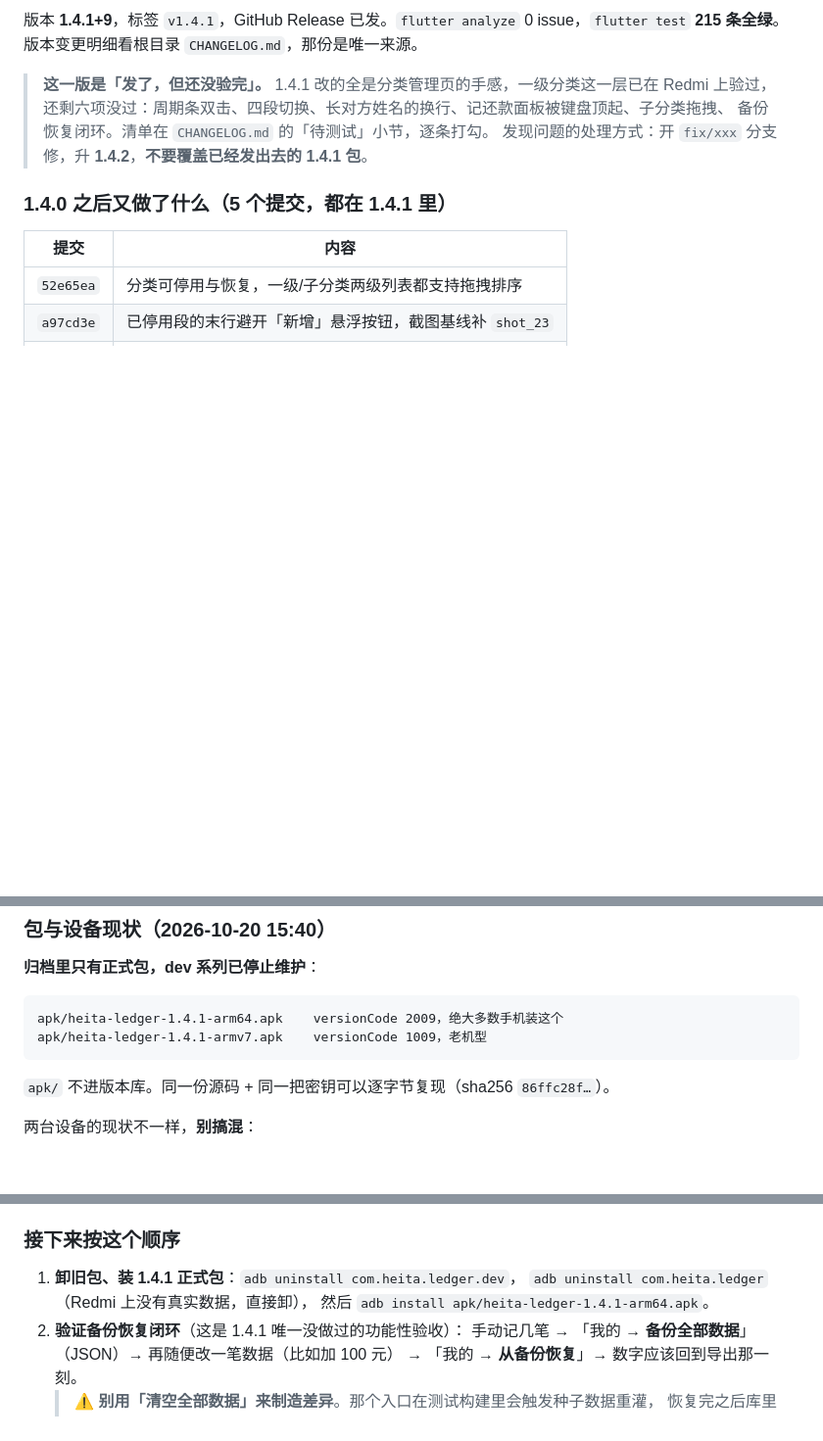
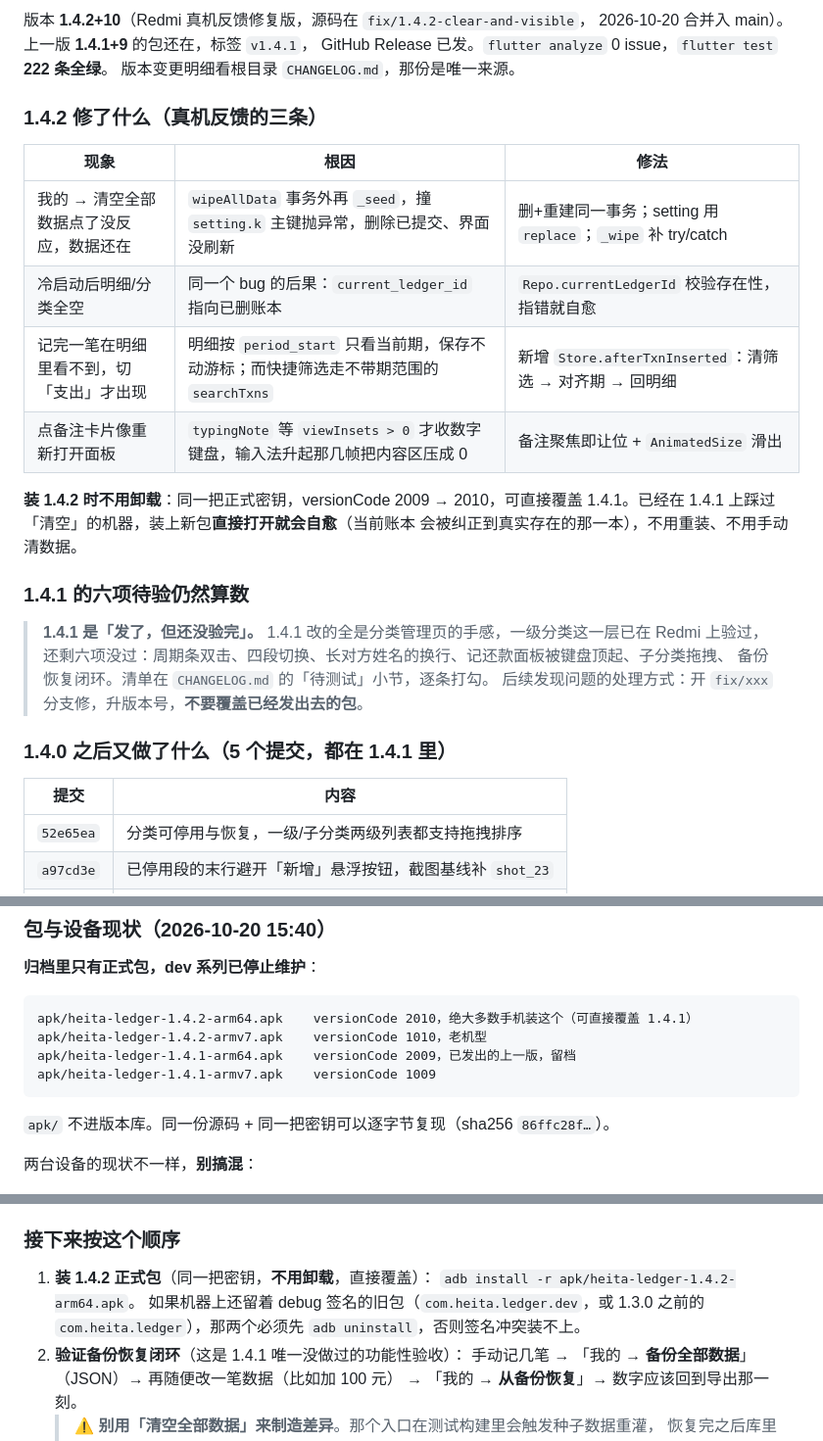
Before and after one commit to LanMao-213/heita-ledger, a Markdown page: docs/交接说明.md, 3 parts joined by grey strips. Shown at 98% size. Drawn GitHub-style; blank space fills up the shorter version.

Commit message:
docs: 交接说明对齐到 1.4.2，写清三个真机问题的根因与装机方式

````diff
--- a/docs/交接说明.md
+++ b/docs/交接说明.md
@@ -481,11 +481,28 @@ PRD 里也写了**明确不做**的事（联网、云同步、理财、社区、
 
-版本 **1.4.1+9**，标签 `v1.4.1`，GitHub Release 已发。`flutter analyze` 0 issue，`flutter test` **215 条全绿**。
+版本 **1.4.2+10**（Redmi 真机反馈修复版，源码在 `fix/1.4.2-clear-and-visible`，
+2026-10-20 合并入 main）。上一版 **1.4.1+9** 的包还在，标签 `v1.4.1`，
+GitHub Release 已发。`flutter analyze` 0 issue，`flutter test` **222 条全绿**。
 版本变更明细看根目录 `CHANGELOG.md`，那份是唯一来源。
 
-> **这一版是「发了，但还没验完」。** 1.4.1 改的全是分类管理页的手感，一级分类这一层已在 Redmi 上验过，
+### 1.4.2 修了什么（真机反馈的三条）
+
+| 现象 | 根因 | 修法 |
+| --- | --- | --- |
+| 我的 → 清空全部数据点了没反应，数据还在 | `wipeAllData` 事务外再 `_seed`，撞 `setting.k` 主键抛异常，删除已提交、界面没刷新 | 删+重建同一事务；setting 用 `replace`；`_wipe` 补 try/catch |
+| 冷启动后明细/分类全空 | 同一个 bug 的后果：`current_ledger_id` 指向已删账本 | `Repo.currentLedgerId` 校验存在性，指错就自愈 |
+| 记完一笔在明细里看不到，切「支出」才出现 | 明细按 `period_start` 只看当前期，保存不动游标；而快捷筛选走不带期范围的 `searchTxns` | 新增 `Store.afterTxnInserted`：清筛选 → 对齐期 → 回明细 |
+| 点备注卡片像重新打开面板 | `typingNote` 等 `viewInsets > 0` 才收数字键盘，输入法升起那几帧把内容区压成 0 | 备注聚焦即让位 + `AnimatedSize` 滑出 |
+
+**装 1.4.2 时不用卸载**：同一把正式密钥，versionCode 2009 → 2010，可直接覆盖
+1.4.1。已经在 1.4.1 上踩过「清空」的机器，装上新包**直接打开就会自愈**（当前账本
+会被纠正到真实存在的那一本），不用重装、不用手动清数据。
+
+### 1.4.1 的六项待验仍然算数
+
+> **1.4.1 是「发了，但还没验完」。** 1.4.1 改的全是分类管理页的手感，一级分类这一层已在 Redmi 上验过，
 > 还剩六项没过：周期条双击、四段切换、长对方姓名的换行、记还款面板被键盘顶起、子分类拖拽、
 > 备份恢复闭环。清单在 `CHANGELOG.md` 的「待测试」小节，逐条打勾。
-> 发现问题的处理方式：开 `fix/xxx` 分支修，升 **1.4.2**，**不要覆盖已经发出去的 1.4.1 包**。
+> 后续发现问题的处理方式：开 `fix/xxx` 分支修，升版本号，**不要覆盖已经发出去的包**。
 
 ### 1.4.0 之后又做了什么（5 个提交，都在 1.4.1 里）
 
@@ -531,8 +548,10 @@ PRD 里也写了**明确不做**的事（联网、云同步、理财、社区、
 **归档里只有正式包，dev 系列已停止维护**：
 
 ```
-apk/heita-ledger-1.4.1-arm64.apk    versionCode 2009，绝大多数手机装这个
-apk/heita-ledger-1.4.1-armv7.apk    versionCode 1009，老机型
+apk/heita-ledger-1.4.2-arm64.apk    versionCode 2010，绝大多数手机装这个（可直接覆盖 1.4.1）
+apk/heita-ledger-1.4.2-armv7.apk    versionCode 1010，老机型
+apk/heita-ledger-1.4.1-arm64.apk    versionCode 2009，已发出的上一版，留档
+apk/heita-ledger-1.4.1-armv7.apk    versionCode 1009
 ```
 
 `apk/` 不进版本库。同一份源码 + 同一把密钥可以逐字节复现（sha256 `86ffc28f…`）。
@@ -550,9 +569,10 @@ apk/heita-ledger-1.4.1-armv7.apk    versionCode 1009，老机型
 
 ### 接下来按这个顺序
 
-1. **卸旧包、装 1.4.1 正式包**：`adb uninstall com.heita.ledger.dev`，
-   `adb uninstall com.heita.ledger`（Redmi 上没有真实数据，直接卸），
-   然后 `adb install apk/heita-ledger-1.4.1-arm64.apk`。
+1. **装 1.4.2 正式包**（同一把密钥，**不用卸载**，直接覆盖）：
+   `adb install -r apk/heita-ledger-1.4.2-arm64.apk`。
+   如果机器上还留着 debug 签名的旧包（`com.heita.ledger.dev`，或 1.3.0 之前的
+   `com.heita.ledger`），那两个必须先 `adb uninstall`，否则签名冲突装不上。
 2. **验证备份恢复闭环**（这是 1.4.1 唯一没做过的功能性验收）：
    手动记几笔 → 「我的 → **备份全部数据**」（JSON）→ 再随便改一笔数据（比如加 100 元）
    → 「我的 → **从备份恢复**」→ 数字应该回到导出那一刻。
````
Also changed, not shown: other parts of docs/交接说明.md (+1 -1 lines).
